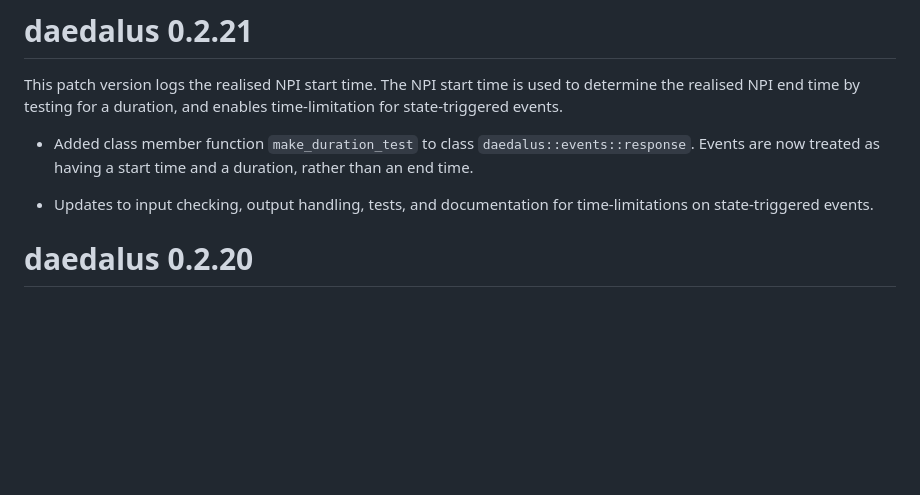
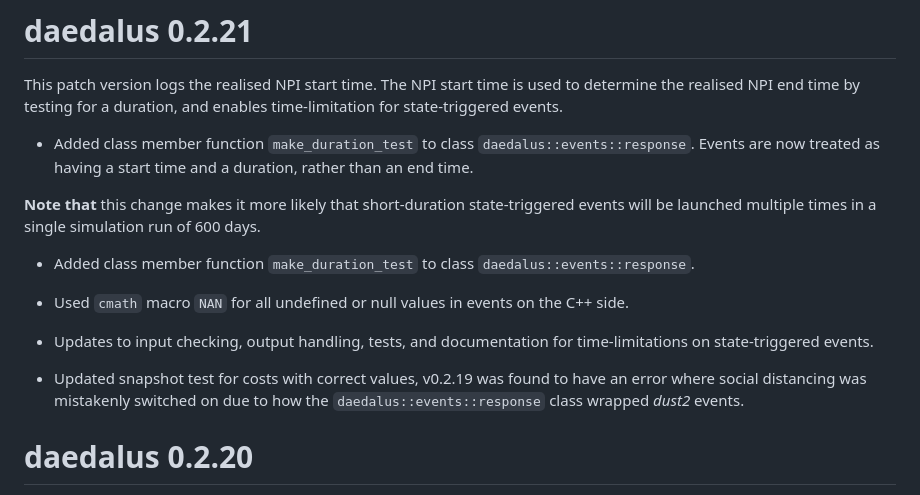
Before and after one commit to jameel-institute/daedalus, a Markdown page: NEWS.md, the part around the change. Rendered like a GitHub page; blank space fills up the shorter version.

Commit message:
Update costs snapshot and NEWS

```diff
--- a/NEWS.md
+++ b/NEWS.md
@@ -4,7 +4,15 @@ This patch version logs the realised NPI start time. The NPI start time is used
 
 - Added class member function `make_duration_test` to class `daedalus::events::response`. Events are now treated as having a start time and a duration, rather than an end time.
 
+**Note that** this change makes it more likely that short-duration state-triggered events will be launched multiple times in a single simulation run of 600 days.
+
+- Added class member function `make_duration_test` to class `daedalus::events::response`.
+
+- Used `cmath` macro `NAN` for all undefined or null values in events on the C++ side.
+
 - Updates to input checking, output handling, tests, and documentation for time-limitations on state-triggered events.
+
+- Updated snapshot test for costs with correct values, v0.2.19 was found to have an error where social distancing was mistakenly switched on due to how the `daedalus::events::response` class wrapped _dust2_ events.
 
 # daedalus 0.2.20
 
```
Also changed, not shown: 1 other file.
